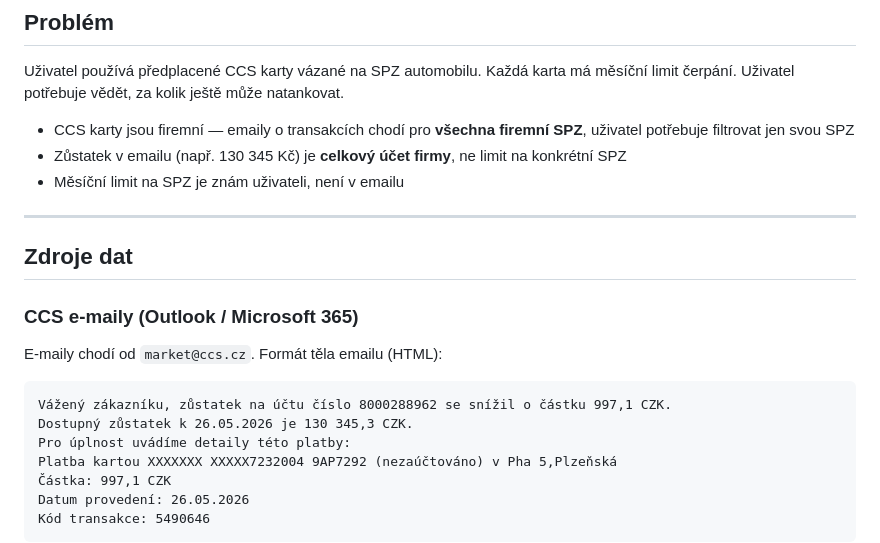
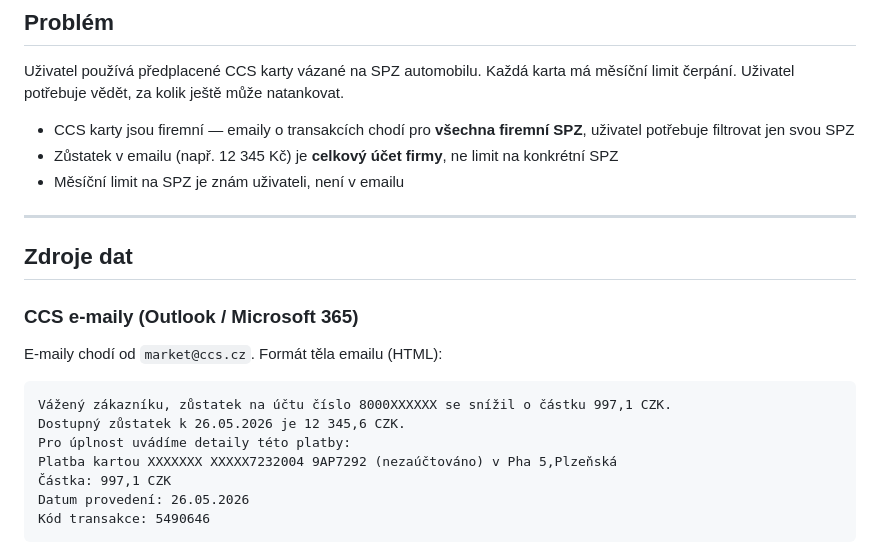
Before and after one commit to radimhornik-droid/CCS-karta, a Markdown page: CLAUDE.md, the part around the change. Drawn GitHub-style.

Commit message:
Scrub real financial data from docs before public hosting
Replace the real account number and balance in the example email with
neutral placeholders, since GitHub Pages (free) requires a public repo.

Co-Authored-By: Claude Opus 4.7 (1M context) <noreply@anthropic.com>

````diff
--- a/CLAUDE.md
+++ b/CLAUDE.md
@@ -5,7 +5,7 @@
 Uživatel používá předplacené CCS karty vázané na SPZ automobilu. Každá karta má měsíční limit čerpání. Uživatel potřebuje vědět, za kolik ještě může natankovat.
 
 - CCS karty jsou firemní — emaily o transakcích chodí pro **všechna firemní SPZ**, uživatel potřebuje filtrovat jen svou SPZ
-- Zůstatek v emailu (např. 130 345 Kč) je **celkový účet firmy**, ne limit na konkrétní SPZ
+- Zůstatek v emailu (např. 12 345 Kč) je **celkový účet firmy**, ne limit na konkrétní SPZ
 - Měsíční limit na SPZ je znám uživateli, není v emailu
 
 ---
@@ -16,8 +16,8 @@ Uživatel používá předplacené CCS karty vázané na SPZ automobilu. Každá
 E-maily chodí od `market@ccs.cz`. Formát těla emailu (HTML):
 
 ```
-Vážený zákazníku, zůstatek na účtu číslo 8000288962 se snížil o částku 997,1 CZK.
-Dostupný zůstatek k 26.05.2026 je 130 345,3 CZK.
+Vážený zákazníku, zůstatek na účtu číslo 8000XXXXXX se snížil o částku 997,1 CZK.
+Dostupný zůstatek k 26.05.2026 je 12 345,6 CZK.
 Pro úplnost uvádíme detaily této platby:
 Platba kartou XXXXXXX XXXXX7232004 9AP7292 (nezaúčtováno) v Pha 5,Plzeňská
 Částka: 997,1 CZK
````
